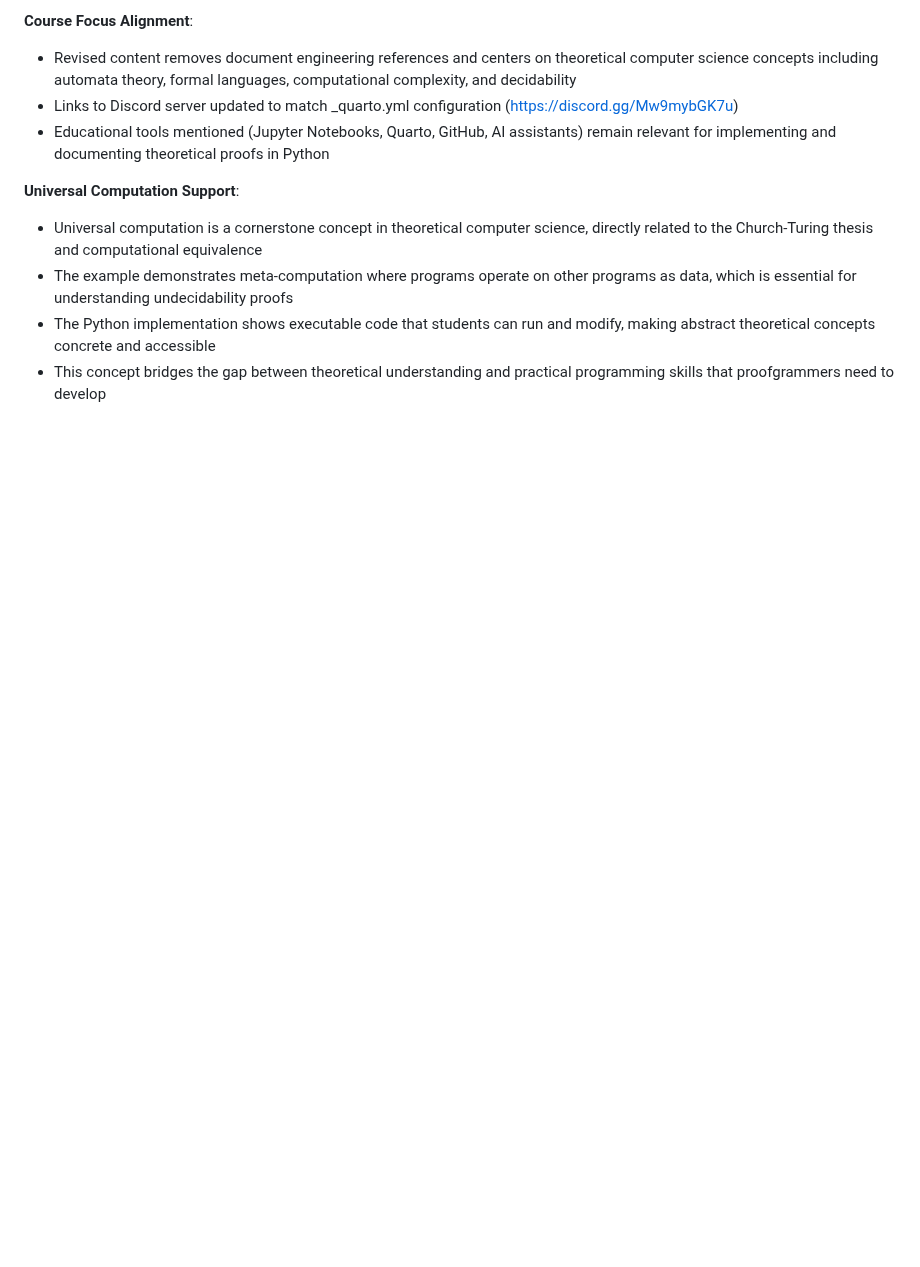
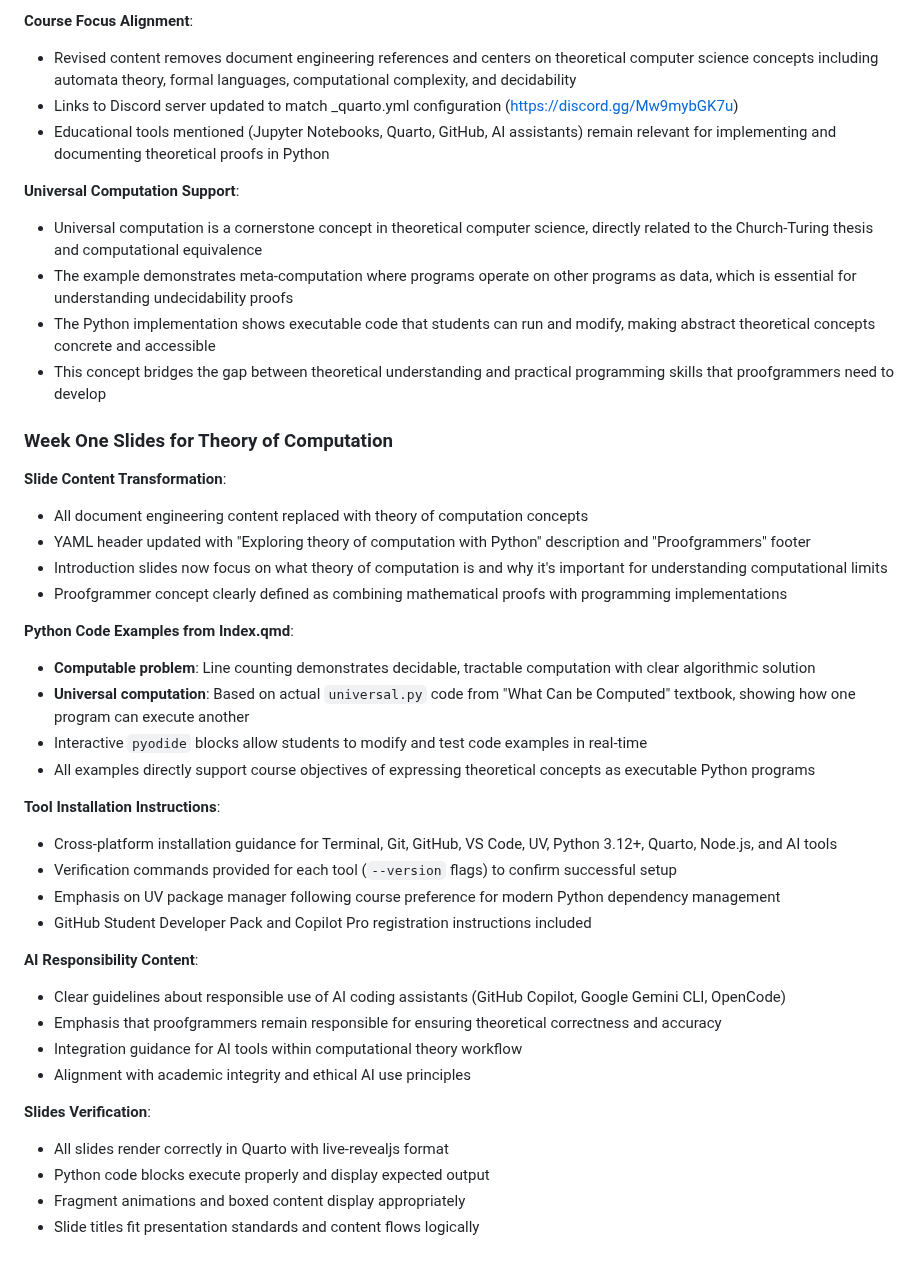
Before and after one commit to proofgrammers/www.proofgrammers.com, a Markdown page: PLAN.md, the part around the change. Drawn GitHub-style; blank space fills up the shorter version.

Commit message:
chore: Update the PLAN.md file with the new content completion details.

```diff
--- a/PLAN.md
+++ b/PLAN.md
@@ -130,3 +130,53 @@ programs as data, which is essential for understanding undecidability proofs
 modify, making abstract theoretical concepts concrete and accessible
 - This concept bridges the gap between theoretical understanding and practical
 programming skills that proofgrammers need to develop
+
+### Week One Slides for Theory of Computation
+
+**Slide Content Transformation**:
+
+- All document engineering content replaced with theory of computation concepts
+- YAML header updated with "Exploring theory of computation with Python"
+description and "Proofgrammers" footer
+- Introduction slides now focus on what theory of computation is and why it's
+important for understanding computational limits
+- Proofgrammer concept clearly defined as combining mathematical proofs with
+programming implementations
+
+**Python Code Examples from Index.qmd**:
+
+- **Computable problem**: Line counting demonstrates decidable, tractable
+computation with clear algorithmic solution
+- **Universal computation**: Based on actual `universal.py` code from "What Can
+be Computed" textbook, showing how one program can execute another
+- Interactive `pyodide` blocks allow students to modify and test code examples
+in real-time
+- All examples directly support course objectives of expressing theoretical
+concepts as executable Python programs
+
+**Tool Installation Instructions**:
+
+- Cross-platform installation guidance for Terminal, Git, GitHub, VS Code, UV,
+Python 3.12+, Quarto, Node.js, and AI tools
+- Verification commands provided for each tool (`--version` flags) to confirm
+successful setup
+- Emphasis on UV package manager following course preference for modern Python
+dependency management
+- GitHub Student Developer Pack and Copilot Pro registration instructions
+included
+
+**AI Responsibility Content**:
+
+- Clear guidelines about responsible use of AI coding assistants (GitHub
+Copilot, Google Gemini CLI, OpenCode)
+- Emphasis that proofgrammers remain responsible for ensuring theoretical
+correctness and accuracy
+- Integration guidance for AI tools within computational theory workflow
+- Alignment with academic integrity and ethical AI use principles
+
+**Slides Verification**:
+
+- All slides render correctly in Quarto with live-revealjs format
+- Python code blocks execute properly and display expected output
+- Fragment animations and boxed content display appropriately
+- Slide titles fit presentation standards and content flows logically
```
